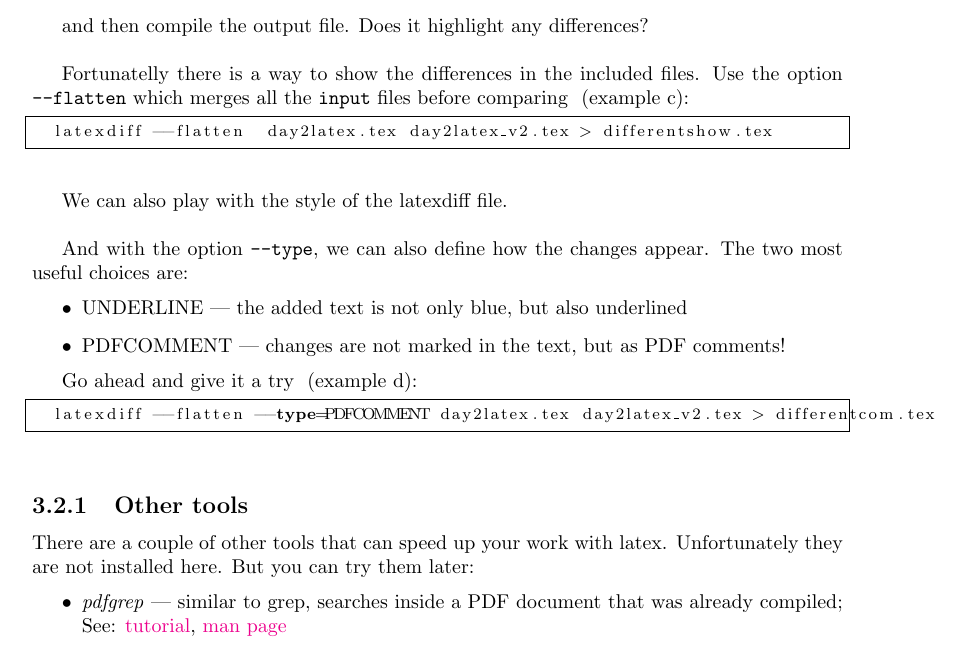
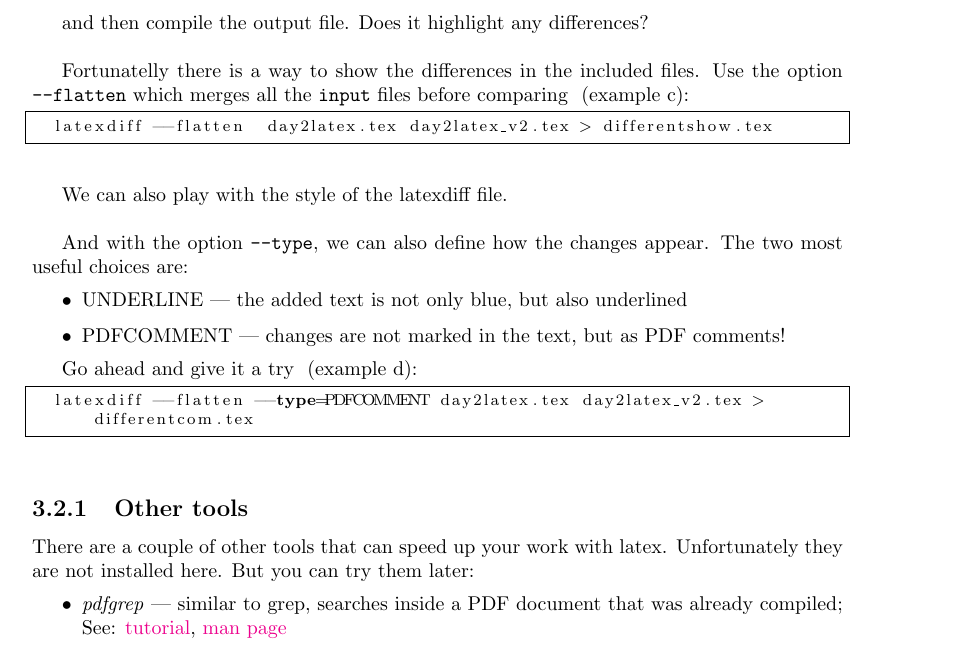
Before and after one commit to jchylik/advanced_latex_workshop, a LaTeX thesis (day2latex_v2.tex): part of page 11 of 19, cut so that both start at the same text. Compiled offline with pdfLaTeX.

Commit message:
fixing formatting in day2latex_v2.tex

```diff
--- a/day2latex_v2.tex
+++ b/day2latex_v2.tex
@@ -330,7 +330,7 @@ And with the option \texttt{--type}, we can also define how the changes appear.
 
 Go ahead and give it a try \stepcounter{samplecode} (example \alph{samplecode}):
 
-\begin{lstlisting}[language={bash}, frame=single,basicstyle=\footnotesize]
+\begin{lstlisting}[language={bash}, frame=single,basicstyle=\footnotesize, breaklines=true]
   latexdiff --flatten --type=PDFCOMMENT day2latex.tex day2latex_v2.tex > differentcom.tex
 \end{lstlisting}~\vspace{0ex}
 
```
